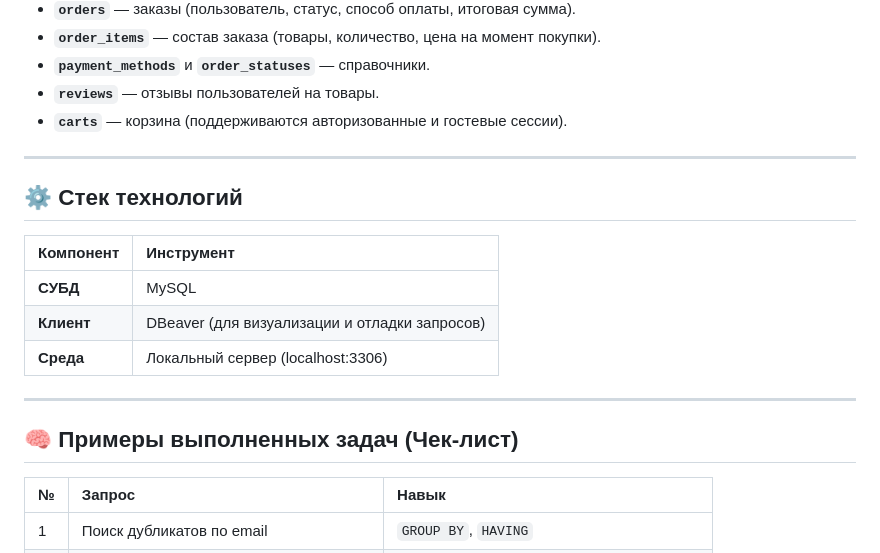
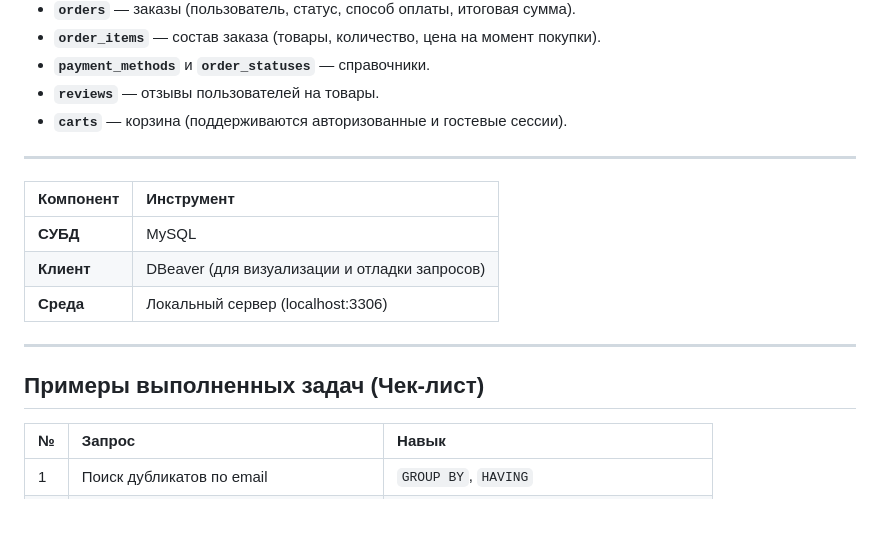
Before and after one commit to nshveykus/portfolio, a Markdown page: 2. Toystore - SQL traning/README.md, the part around the change. Drawn GitHub-style; blank space fills up the shorter version.

```diff
--- a/2. Toystore - SQL traning/README.md
+++ b/2. Toystore - SQL traning/README.md
@@ -31,8 +31,6 @@ SQL-тренажер: База данных интернет-магазина
 
 ---
 
-## ⚙️ Стек технологий
-
 | Компонент | Инструмент |
 | :--- | :--- |
 | **СУБД** | MySQL  |
@@ -41,7 +39,7 @@ SQL-тренажер: База данных интернет-магазина
 
 ---
 
-## 🧠 Примеры выполненных задач (Чек-лист)
+##  Примеры выполненных задач (Чек-лист)
 
 | № | Запрос | Навык |
 | :--- | :--- | :--- |
```
